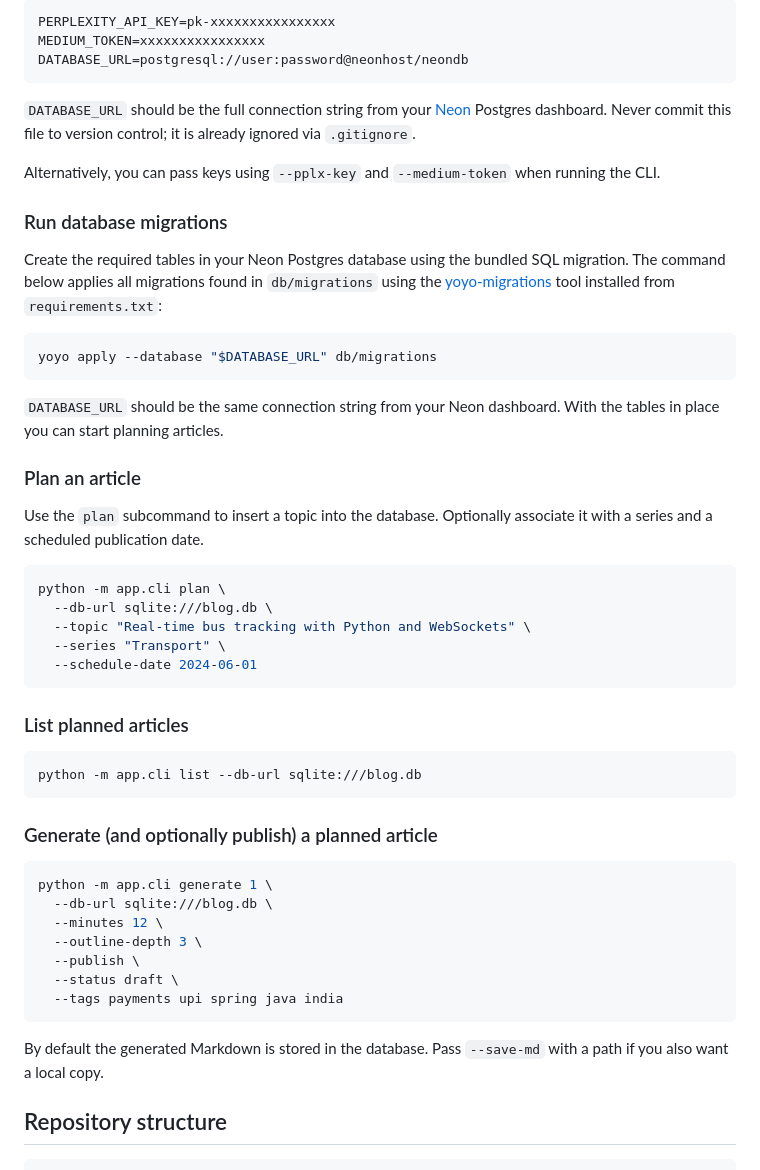
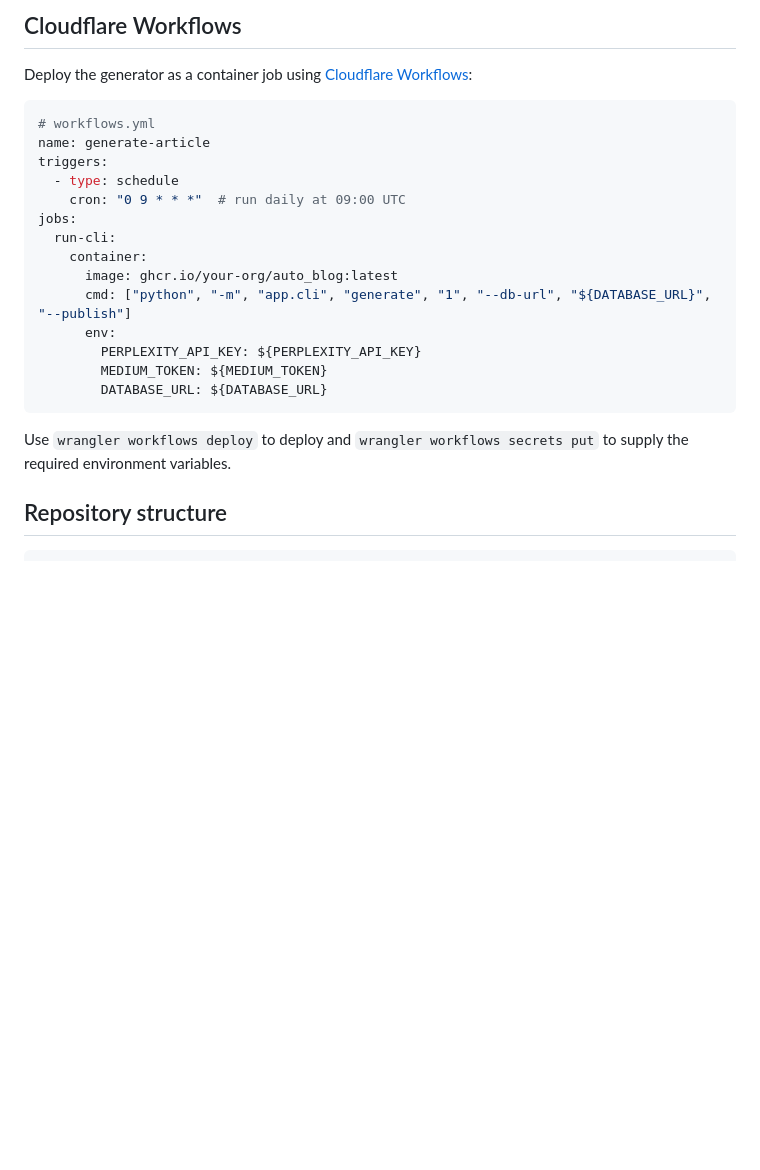
Before and after one commit to krpraveen0/auto_blog, a Markdown page: README.md, the part around the change printed below. Drawn GitHub-style; blank space fills up the shorter version.

````diff
--- a/README.md
+++ b/README.md
@@ -30,63 +108,26 @@ Create a `.env` file in the project root with your API keys and database connect
 
-```dotenv
-PERPLEXITY_API_KEY=pk-xxxxxxxxxxxxxxxx
-MEDIUM_TOKEN=xxxxxxxxxxxxxxxx
-DATABASE_URL=postgresql://user:password@neonhost/neondb
+## Cloudflare Workflows
+
+Deploy the generator as a container job using [Cloudflare Workflows](https://developers.cloudflare.com/workflows/):
+
+```yaml
+# workflows.yml
+name: generate-article
+triggers:
+  - type: schedule
+    cron: "0 9 * * *"  # run daily at 09:00 UTC
+jobs:
+  run-cli:
+    container:
+      image: ghcr.io/your-org/auto_blog:latest
+      cmd: ["python", "-m", "app.cli", "generate", "1", "--db-url", "${DATABASE_URL}", "--publish"]
+      env:
+        PERPLEXITY_API_KEY: ${PERPLEXITY_API_KEY}
+        MEDIUM_TOKEN: ${MEDIUM_TOKEN}
+        DATABASE_URL: ${DATABASE_URL}
 ```
 
-`DATABASE_URL` should be the full connection string from your [Neon](https://neon.tech) Postgres dashboard.
-Never commit this file to version control; it is already ignored via `.gitignore`.
-
-Alternatively, you can pass keys using `--pplx-key` and `--medium-token` when
-running the CLI.
-
-### Run database migrations
-
-Create the required tables in your Neon Postgres database using the bundled SQL
-migration. The command below applies all migrations found in `db/migrations`
-using the [yoyo-migrations](https://ollycope.com/software/yoyo/latest/)
-tool installed from `requirements.txt`:
-
-```bash
-yoyo apply --database "$DATABASE_URL" db/migrations
-```
-
-`DATABASE_URL` should be the same connection string from your Neon dashboard.
-With the tables in place you can start planning articles.
-
-### Plan an article
-
-Use the `plan` subcommand to insert a topic into the database. Optionally
-associate it with a series and a scheduled publication date.
-
-```bash
-python -m app.cli plan \
-  --db-url sqlite:///blog.db \
-  --topic "Real‑time bus tracking with Python and WebSockets" \
-  --series "Transport" \
-  --schedule-date 2024-06-01
-```
-
-### List planned articles
-
-```bash
-python -m app.cli list --db-url sqlite:///blog.db
-```
-
-### Generate (and optionally publish) a planned article
-
-```bash
-python -m app.cli generate 1 \
-  --db-url sqlite:///blog.db \
-  --minutes 12 \
-  --outline-depth 3 \
-  --publish \
-  --status draft \
-  --tags payments upi spring java india
-```
-
-By default the generated Markdown is stored in the database. Pass `--save-md`
-with a path if you also want a local copy.
+Use `wrangler workflows deploy` to deploy and `wrangler workflows secrets put` to supply the required environment variables.
 
 ## Repository structure
 
````
Also changed, not shown: other parts of README.md (+84 -6 lines).
